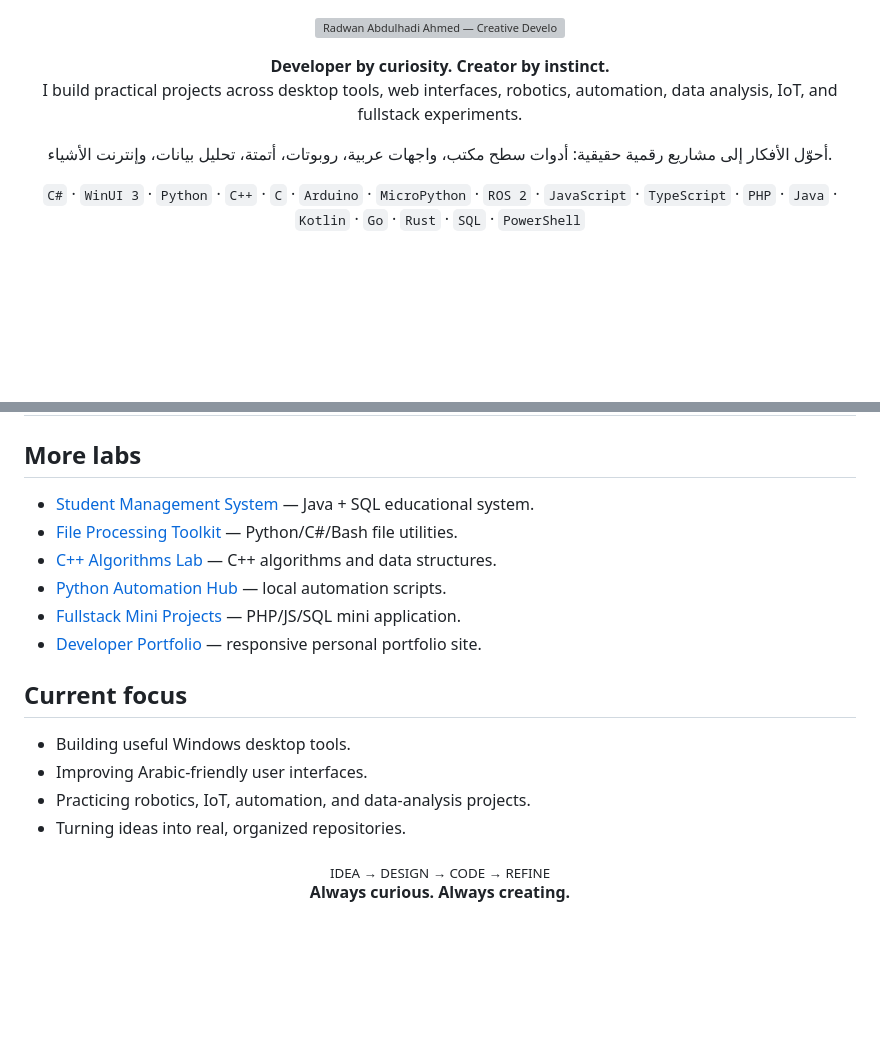
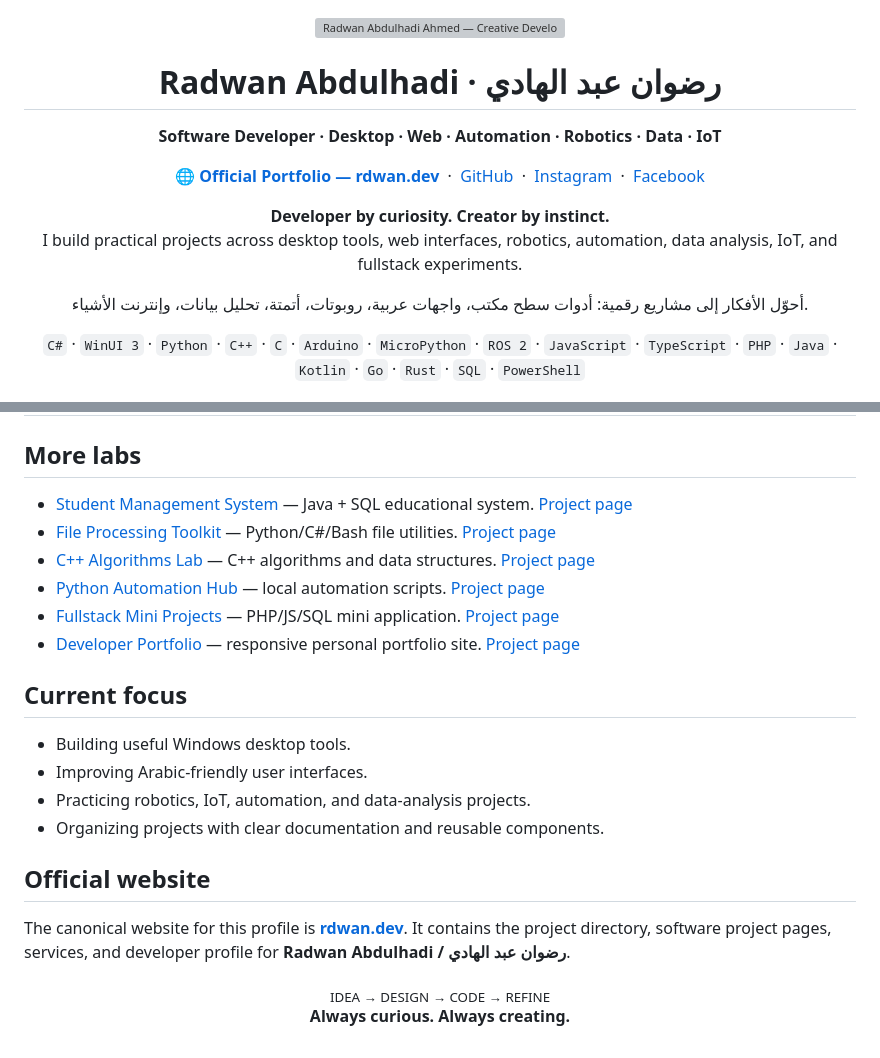
Before and after one commit to rad03i2/rad03i2, a Markdown page: README.md, 2 parts joined by grey strips. GitHub-like rendering; blank space fills up the shorter version; grey boxes are pictures that could not be loaded.

Commit message:
Link official portfolio and strengthen developer identity

```diff
--- a/README.md
+++ b/README.md
@@ -1,11 +1,25 @@
 <p align="center">
   <img src="assets/creative-banner.svg" width="100%" alt="Radwan Abdulhadi Ahmed — Creative Developer. Code with purpose. Create with character." />
+</p>
+
+<h1 align="center">Radwan Abdulhadi · رضوان عبد الهادي</h1>
+
+<p align="center"><b>Software Developer · Desktop · Web · Automation · Robotics · Data · IoT</b></p>
+
+<p align="center">
+  <a href="https://rdwan.dev"><b>🌐 Official Portfolio — rdwan.dev</b></a>
+  &nbsp;·&nbsp;
+  <a href="https://github.com/rad03i2">GitHub</a>
+  &nbsp;·&nbsp;
+  <a href="https://www.instagram.com/rad_03i">Instagram</a>
+  &nbsp;·&nbsp;
+  <a href="https://www.facebook.com/rad03e">Facebook</a>
 </p>
 
 <p align="center"><b>Developer by curiosity. Creator by instinct.</b><br/>
 I build practical projects across desktop tools, web interfaces, robotics, automation, data analysis, IoT, and fullstack experiments.</p>
 
-<p align="center" dir="rtl">أحوّل الأفكار إلى مشاريع رقمية حقيقية: أدوات سطح مكتب، واجهات عربية، روبوتات، أتمتة، تحليل بيانات، وإنترنت الأشياء.</p>
+<p align="center" dir="rtl">أحوّل الأفكار إلى مشاريع رقمية: أدوات سطح مكتب، واجهات عربية، روبوتات، أتمتة، تحليل بيانات، وإنترنت الأشياء.</p>
 
 <p align="center">
   <code>C#</code> · <code>WinUI 3</code> · <code>Python</code> · <code>C++</code> · <code>C</code> · <code>Arduino</code> · <code>MicroPython</code> · <code>ROS 2</code> · <code>JavaScript</code> · <code>TypeScript</code> · <code>PHP</code> · <code>Java</code> · <code>Kotlin</code> · <code>Go</code> · <code>Rust</code> · <code>SQL</code> · <code>PowerShell</code>
@@ -88,18 +112,22 @@ I build practical projects across desktop tools, web interfaces, robotics, autom
 
 ## More labs
 
-- [Student Management System](https://github.com/rad03i2/student-management-system) — Java + SQL educational system.
-- [File Processing Toolkit](https://github.com/rad03i2/file-processing-toolkit) — Python/C#/Bash file utilities.
-- [C++ Algorithms Lab](https://github.com/rad03i2/cpp-algorithms-lab) — C++ algorithms and data structures.
-- [Python Automation Hub](https://github.com/rad03i2/python-automation-hub) — local automation scripts.
-- [Fullstack Mini Projects](https://github.com/rad03i2/fullstack-mini-projects) — PHP/JS/SQL mini application.
-- [Developer Portfolio](https://github.com/rad03i2/developer-portfolio) — responsive personal portfolio site.
+- [Student Management System](https://github.com/rad03i2/student-management-system) — Java + SQL educational system. [Project page](https://rdwan.dev/projects/09-student-management-system.html)
+- [File Processing Toolkit](https://github.com/rad03i2/file-processing-toolkit) — Python/C#/Bash file utilities. [Project page](https://rdwan.dev/projects/10-file-processing-toolkit.html)
+- [C++ Algorithms Lab](https://github.com/rad03i2/cpp-algorithms-lab) — C++ algorithms and data structures. [Project page](https://rdwan.dev/projects/15-cpp-algorithms-lab.html)
+- [Python Automation Hub](https://github.com/rad03i2/python-automation-hub) — local automation scripts. [Project page](https://rdwan.dev/projects/16-python-automation-hub.html)
+- [Fullstack Mini Projects](https://github.com/rad03i2/fullstack-mini-projects) — PHP/JS/SQL mini application. [Project page](https://rdwan.dev/projects/17-fullstack-mini-projects.html)
+- [Developer Portfolio](https://github.com/rad03i2/developer-portfolio) — responsive personal portfolio site. [Project page](https://rdwan.dev/projects/18-developer-portfolio.html)
 
 ## Current focus
 
 - Building useful Windows desktop tools.
 - Improving Arabic-friendly user interfaces.
 - Practicing robotics, IoT, automation, and data-analysis projects.
-- Turning ideas into real, organized repositories.
+- Organizing projects with clear documentation and reusable components.
+
+## Official website
+
+The canonical website for this profile is **[rdwan.dev](https://rdwan.dev)**. It contains the project directory, software project pages, services, and developer profile for **Radwan Abdulhadi / رضوان عبد الهادي**.
 
 <p align="center"><sub>IDEA → DESIGN → CODE → REFINE</sub><br/><b>Always curious. Always creating.</b></p>
```
Also changed, not shown: other parts of README.md (+20 -10 lines).
